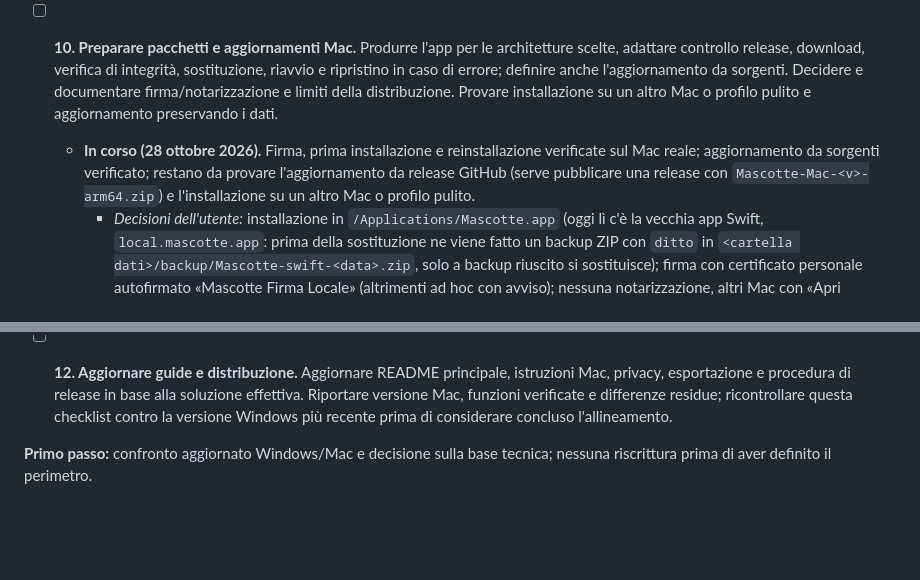
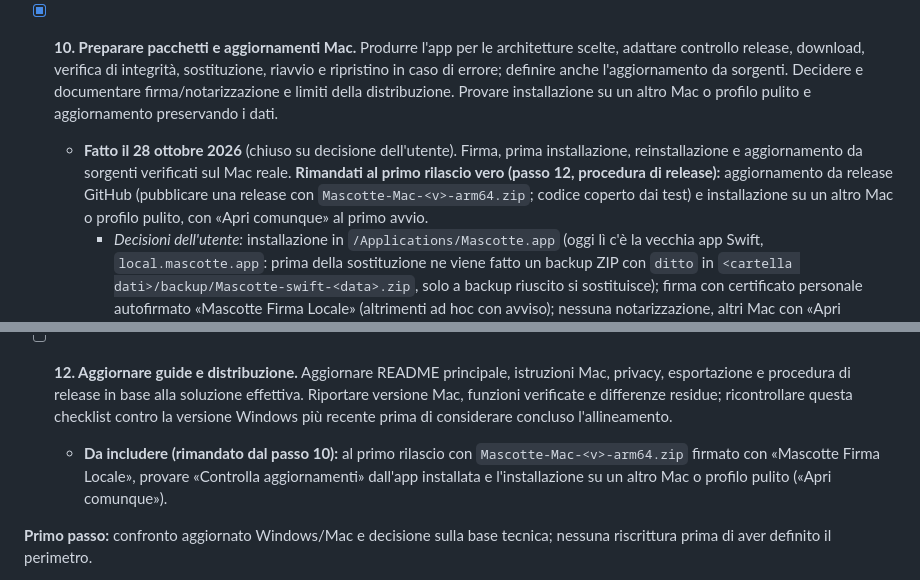
Before and after one commit to Zekseron/Mascotte, a Markdown page: WORK-IN-PROGRESS.md, 2 parts joined by grey strips. Drawn GitHub-style; blank space fills up the shorter version.

Commit message:
docs: chiudere il passo 10 del piano Mac, prove da release rimandate al rilascio

```diff
--- a/WORK-IN-PROGRESS.md
+++ b/WORK-IN-PROGRESS.md
@@ -370,8 +370,8 @@ Punti del codice da cui partire: `windows/lib/capture.cjs`, gestione osservazion
     - *Pacchetti:* `app.asar` contiene solo codice e risorse (controllato con `asar list`: nessuna cronologia, nota, impostazione, token o modello).
     - **Verificato.** `test/legacy-mac.test.cjs`: conversione delle preferenze reali, importazione con vecchia cartella invariata (elenco e date), una sola volta, nessuna importazione con impostazioni già presenti, fuori da macOS o senza dati, cronologia vuota/illeggibile/assente. Prova sulle preferenze reali in una cartella temporanea (importati aggancio e scala 6, vecchia cartella invariata). **Prova dell'utente:** primo avvio simulato con `MASCOTTE_DATA_DIR` vuota: mascotte agganciata al Dock e avviso di importazione visibili. Sul Mac reale nessuna importazione, perché la nuova app aveva già le sue impostazioni.
     - **Windows:** nessun effetto (solo macOS).
-- [ ] **10. Preparare pacchetti e aggiornamenti Mac.** Produrre l'app per le architetture scelte, adattare controllo release, download, verifica di integrità, sostituzione, riavvio e ripristino in caso di errore; definire anche l'aggiornamento da sorgenti. Decidere e documentare firma/notarizzazione e limiti della distribuzione. Provare installazione su un altro Mac o profilo pulito e aggiornamento preservando i dati.
-  - **In corso (28 ottobre 2026).** Firma, prima installazione e reinstallazione verificate sul Mac reale; aggiornamento da sorgenti verificato; restano da provare l'aggiornamento da release GitHub (serve pubblicare una release con `Mascotte-Mac-<v>-arm64.zip`) e l'installazione su un altro Mac o profilo pulito.
+- [x] **10. Preparare pacchetti e aggiornamenti Mac.** Produrre l'app per le architetture scelte, adattare controllo release, download, verifica di integrità, sostituzione, riavvio e ripristino in caso di errore; definire anche l'aggiornamento da sorgenti. Decidere e documentare firma/notarizzazione e limiti della distribuzione. Provare installazione su un altro Mac o profilo pulito e aggiornamento preservando i dati.
+  - **Fatto il 28 ottobre 2026** (chiuso su decisione dell'utente). Firma, prima installazione, reinstallazione e aggiornamento da sorgenti verificati sul Mac reale. **Rimandati al primo rilascio vero (passo 12, procedura di release):** aggiornamento da release GitHub (pubblicare una release con `Mascotte-Mac-<v>-arm64.zip`; codice coperto dai test) e installazione su un altro Mac o profilo pulito, con «Apri comunque» al primo avvio.
     - *Decisioni dell'utente:* installazione in `/Applications/Mascotte.app` (oggi lì c'è la vecchia app Swift, `local.mascotte.app`: prima della sostituzione ne viene fatto un backup ZIP con `ditto` in `<cartella dati>/backup/Mascotte-swift-<data>.zip`, solo a backup riuscito si sostituisce); firma con certificato personale autofirmato «Mascotte Firma Locale» (altrimenti ad hoc con avviso); nessuna notarizzazione, altri Mac con «Apri comunque» (documentato nel README).
     - *Fatto:* `lib/platform.cjs` (`management: win || mac`, `packageName`, `nodeGuide`); `lib/releases.cjs` (asset per piattaforma `Mascotte-Mac-<v>-arm64.zip`, estrazione con `ditto`, controllo di `CFBundleIdentifier`, `codesign --verify --deep --strict` e stesso requisito designato dell'app in esecuzione se firmata con certificato, User-Agent «Mascotte»); `lib/updater.cjs` (da sorgenti su Mac con spawn diretto di `git`/`node`/`npm` cercati anche in Homebrew e nvm, `npm run build:mac -- --config.directories.output=…`, arresto del gruppo di processi, destinazione sempre `/Applications/Mascotte.app`); `scripts/install-update.cjs` (ramo Mac: attesa PID, staging nella cartella di destinazione, backup ZIP della vecchia Swift, rinomina di sicurezza e ripristino, quarantena rimossa solo se presente, riavvio con `open -n`, file risultato); `scripts/mac-sign.cjs` e `scripts/build-mac.cjs` (firma dopo electron-builder, firma anche dell'helper Swift, ZIP rigenerato); `scripts/install-mac.cjs` + `npm run install:mac` (prima installazione da terminale); `main.cjs`/renderer (testi per piattaforma, «MASCOTTE MAC», nota sugli hook dopo un aggiornamento: `Setup.hooksPointElsewhere`, sola lettura).
     - *Verificato da test* (`test/mac-update.test.cjs`, `releases`, `platform`): scelta e verifica dell'asset per piattaforma; controlli del bundle (identificativo, firma, identità diversa); estrazione reale con `ditto`; `validateRepository` su Mac; aggiornamento da sorgenti con git/npm finti; ricerca dell'identità e sequenza `codesign` (con comandi simulati: **nessun certificato reale provato**); installatore in cartelle temporanee (backup ZIP della Swift, app già nuova, prima installazione, ripristino su errore, ripristino impossibile, backup fallito, ZIP/pacchetto/firma non validi, istanza aperta, attesa PID, quarantena). Verifica manuale: `build:mac` con output dedicato (inoltro degli argomenti, avviso senza certificato) e installazione reale di quello ZIP, firmato ad hoc, in una cartella temporanea con controllo firma attivo. `npm test`: 136 superati, 3 saltati.
@@ -380,6 +380,7 @@ Punti del codice da cui partire: `windows/lib/capture.cjs`, gestione osservazion
     - *Windows:* comportamento invariato (rami separati per piattaforma). Unici cambi visibili: eyebrow «MASCOTTE WINDOWS <versione>» al posto di «MASCOTTE <versione>», User-Agent «Mascotte» invece di «Mascotte-Windows», `parseRelease`/`extractRuntime` con parametro piattaforma (default quella corrente), test `releases` con piattaforma esplicita. Da ricontrollare al prossimo collaudo Windows.
 - [ ] **11. Eseguire il collaudo di parità.** Verificare tutti i passi precedenti su Mac reale, includendo servizi locali non disponibili, CLI mancanti, interruzione, permessi negati, riavvio e aggiornamento fallito. Eseguire i controlli Windows pertinenti se viene modificato codice condiviso. Registrare hardware, versione macOS, risultati e limiti rimasti.
 - [ ] **12. Aggiornare guide e distribuzione.** Aggiornare README principale, istruzioni Mac, privacy, esportazione e procedura di release in base alla soluzione effettiva. Riportare versione Mac, funzioni verificate e differenze residue; ricontrollare questa checklist contro la versione Windows più recente prima di considerare concluso l'allineamento.
+  - **Da includere (rimandato dal passo 10):** al primo rilascio con `Mascotte-Mac-<v>-arm64.zip` firmato con «Mascotte Firma Locale», provare «Controlla aggiornamenti» dall'app installata e l'installazione su un altro Mac o profilo pulito («Apri comunque»).
 
 **Primo passo:** confronto aggiornato Windows/Mac e decisione sulla base tecnica; nessuna riscrittura prima di aver definito il perimetro.
 
```
